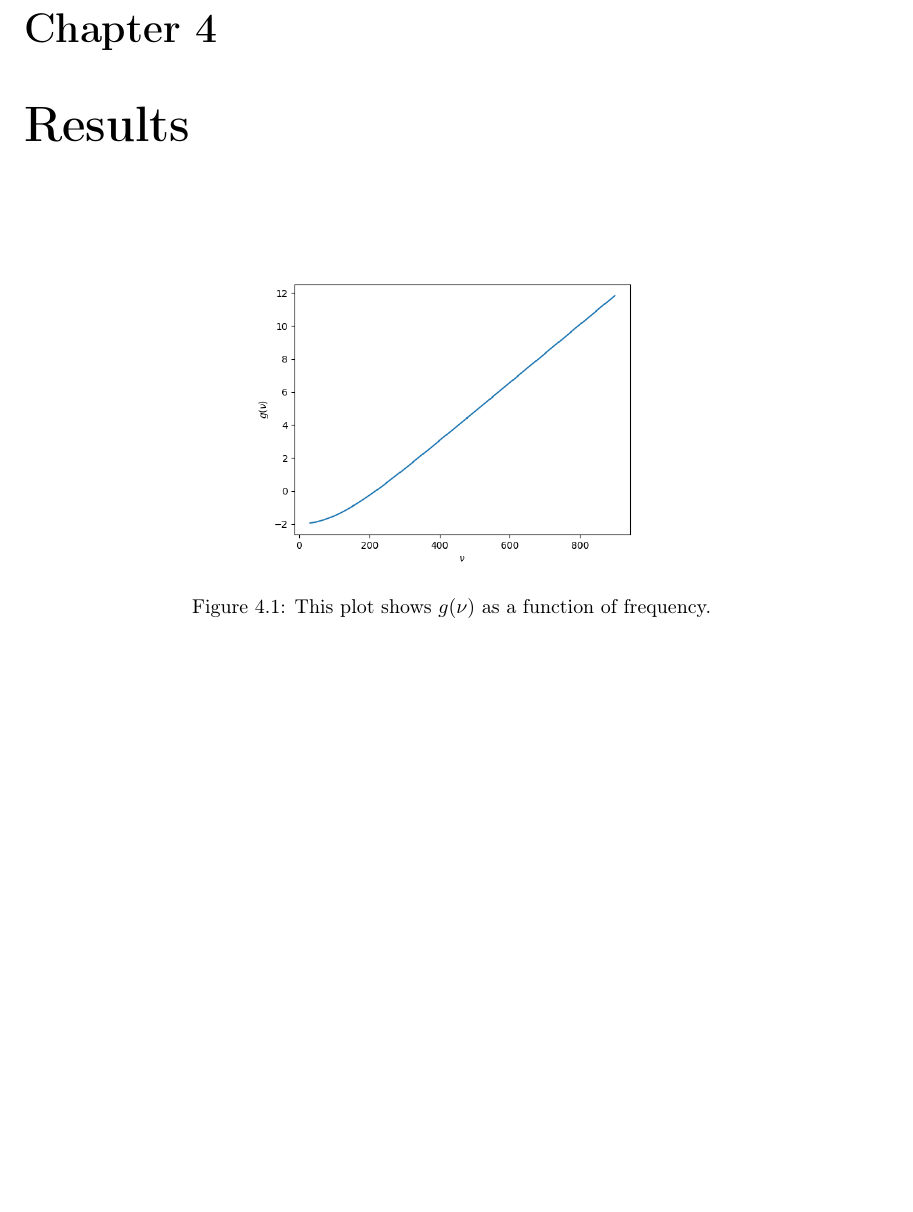
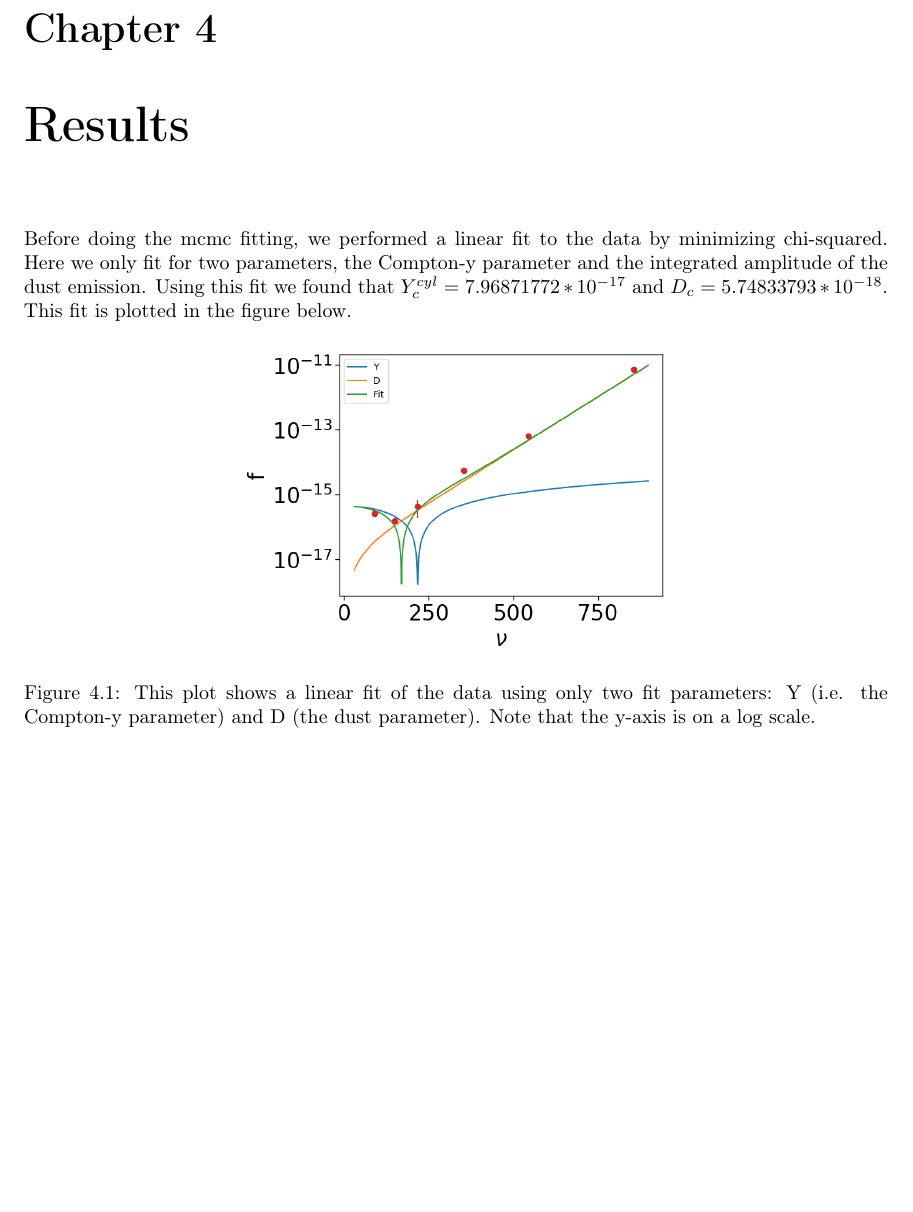
Before and after one commit to TevaIlan/Senior-Thesis, a LaTeX thesis (Thesis_Template/Thesis.tex): part of page 10 of 13, cut so that both start at the same text. Compiled offline with pdfLaTeX.

Commit message:
added the log plot of the linear fit to the results section of the report and changed the Y prior a little

```diff
--- a/Thesis_Template/Thesis.tex
+++ b/Thesis_Template/Thesis.tex
@@ -77,10 +77,11 @@ We do a weighted sum of the aperture photometry values for all the clusters at e
 \section{Stacking}
 In addition to doing this aperture photometry, we also use rectangular cutouts of the maps centered on the clusters as the to create unweighted and weighted stacks. These stacks provide a visual representation of the SZ effect at the different frequencies. Additionally ,the mean of the aperture photometry values of all the clusters at a given frequency should be the same as the aperture photometry values of the corresponding stacks. Thus, we were able to use the stacks to confirm our aperture photometry methodology.
 \chapter{Results}
+Before doing the mcmc fitting, we performed a linear fit to the data by minimizing chi-squared. Here we only fit for two parameters, the Compton-y parameter and the integrated amplitude of the dust emission. Using this fit we found that $Y^{cyl}_{c}=7.96871772*10^{-17}$ and $D_c=5.74833793*10^{-18}$. This fit is plotted in the figure below.
 \begin{figure}[h]
 \centering
-\includegraphics[width=0.5\textwidth]{../gnu.png}
-\caption{This plot shows $g(\nu)$ as a function of frequency. }
+\includegraphics[width=0.5\textwidth]{../redmapper_apfluxes_fitlog.png}
+\caption{This plot shows a linear fit of the data using only two fit parameters: Y (i.e. the Compton-y parameter) and D (the dust parameter). Note that the y-axis is on a log scale.}
 %\label{$g(\nu)$}
 \end{figure}
 
```
Also changed, not shown: D mcmc chain.png, D mcmc values.png, Thesis_Template/Thesis.pdf, Y mcmc chain.png, Y mcmc values.png, simulated and data.png, simulatedtriangle.png, triangle500000.png, 4 other files.
